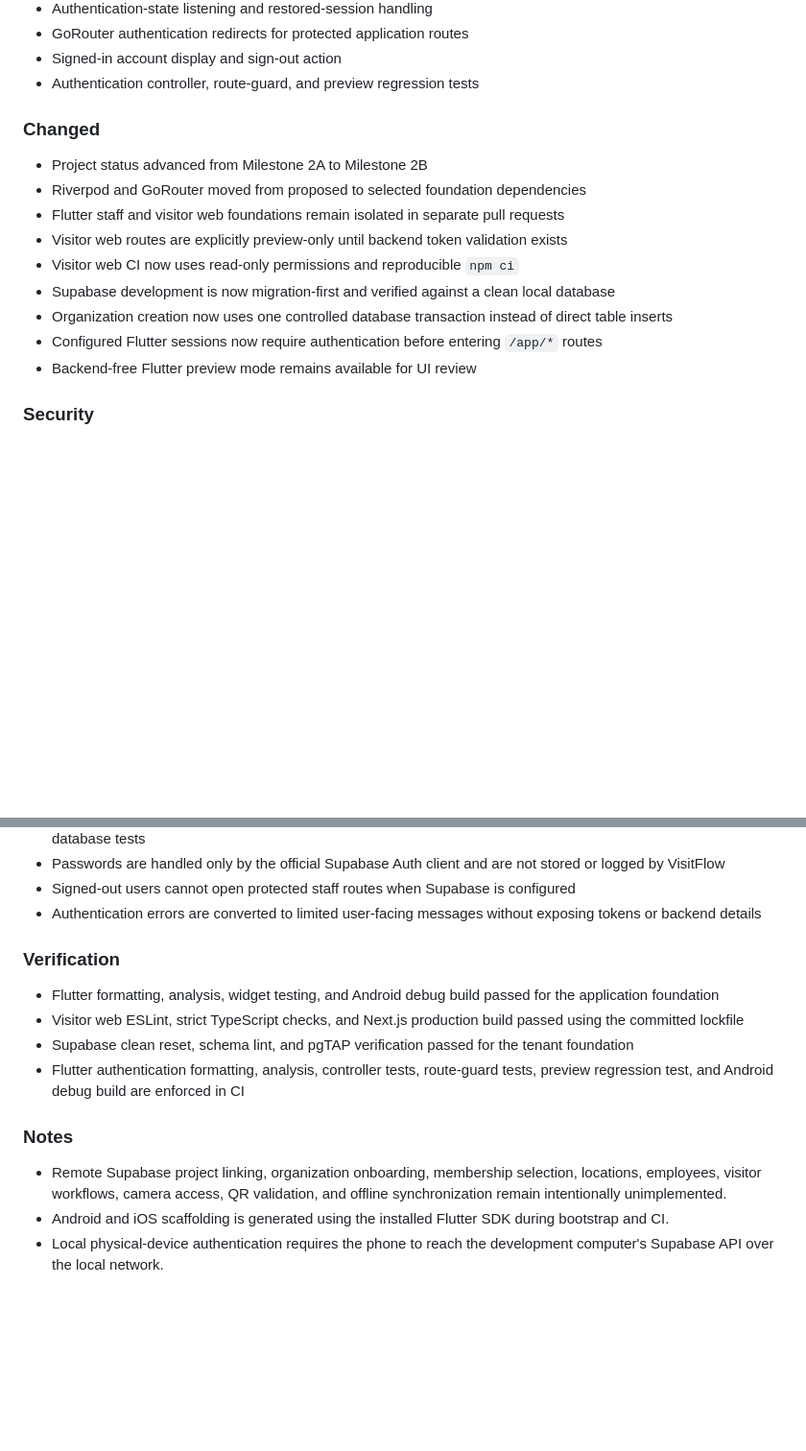
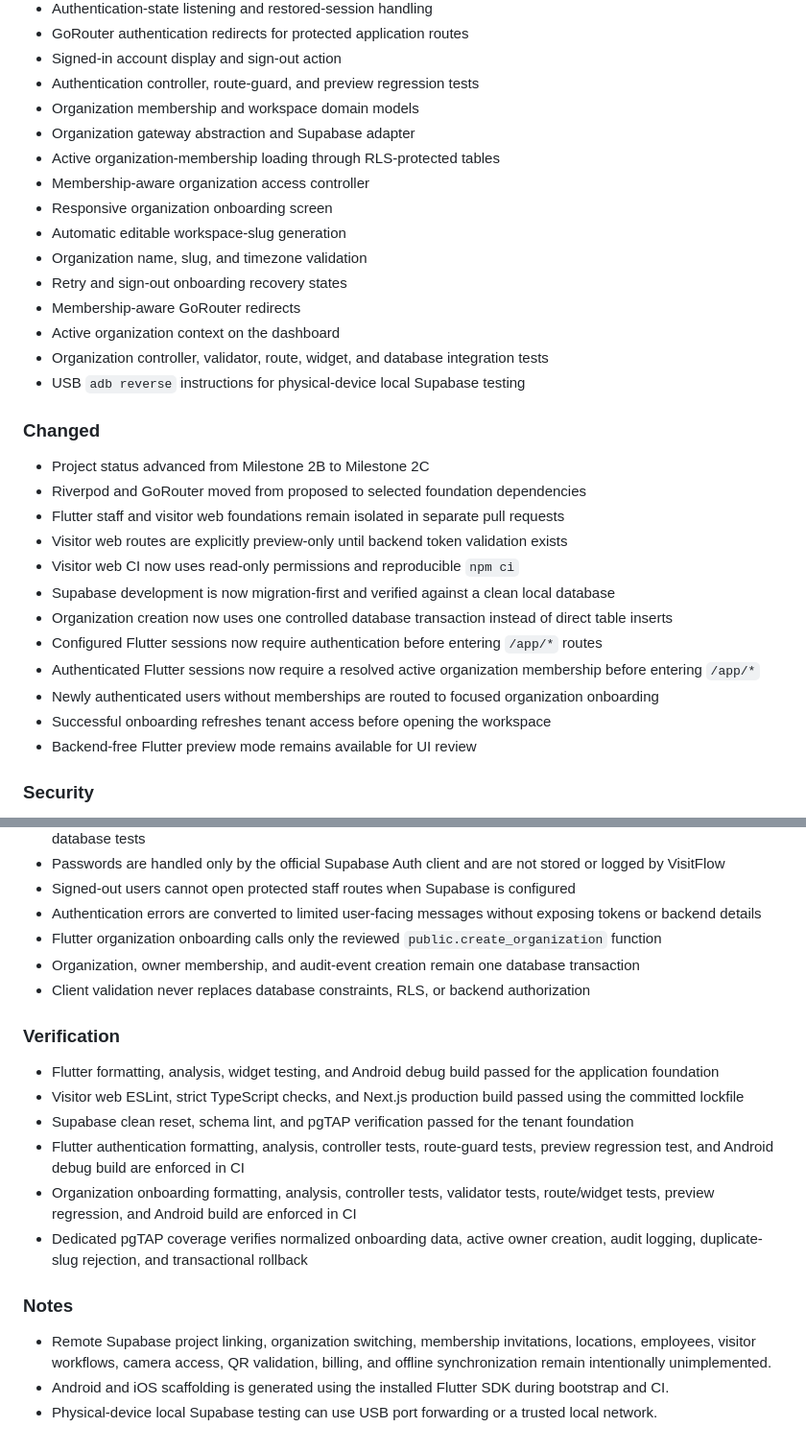
Before and after one commit to tan15hacks/visit-flow, a Markdown page: docs/CHANGELOG.md, 2 parts joined by grey strips. Shown at 96% size. Rendered like a GitHub page; blank space fills up the shorter version.

Commit message:
docs: record organization onboarding changes

```diff
--- a/docs/CHANGELOG.md
+++ b/docs/CHANGELOG.md
@@ -58,10 +58,22 @@ All notable product, architecture, security, schema, and application changes sho
 - GoRouter authentication redirects for protected application routes
 - Signed-in account display and sign-out action
 - Authentication controller, route-guard, and preview regression tests
+- Organization membership and workspace domain models
+- Organization gateway abstraction and Supabase adapter
+- Active organization-membership loading through RLS-protected tables
+- Membership-aware organization access controller
+- Responsive organization onboarding screen
+- Automatic editable workspace-slug generation
+- Organization name, slug, and timezone validation
+- Retry and sign-out onboarding recovery states
+- Membership-aware GoRouter redirects
+- Active organization context on the dashboard
+- Organization controller, validator, route, widget, and database integration tests
+- USB `adb reverse` instructions for physical-device local Supabase testing
 
 ### Changed
 
-- Project status advanced from Milestone 2A to Milestone 2B
+- Project status advanced from Milestone 2B to Milestone 2C
 - Riverpod and GoRouter moved from proposed to selected foundation dependencies
 - Flutter staff and visitor web foundations remain isolated in separate pull requests
 - Visitor web routes are explicitly preview-only until backend token validation exists
@@ -69,6 +81,9 @@ All notable product, architecture, security, schema, and application changes sho
 - Supabase development is now migration-first and verified against a clean local database
 - Organization creation now uses one controlled database transaction instead of direct table inserts
 - Configured Flutter sessions now require authentication before entering `/app/*` routes
+- Authenticated Flutter sessions now require a resolved active organization membership before entering `/app/*`
+- Newly authenticated users without memberships are routed to focused organization onboarding
+- Successful onboarding refreshes tenant access before opening the workspace
 - Backend-free Flutter preview mode remains available for UI review
 
 ### Security
@@ -86,6 +101,9 @@ All notable product, architecture, security, schema, and application changes sho
 - Passwords are handled only by the official Supabase Auth client and are not stored or logged by VisitFlow
 - Signed-out users cannot open protected staff routes when Supabase is configured
 - Authentication errors are converted to limited user-facing messages without exposing tokens or backend details
+- Flutter organization onboarding calls only the reviewed `public.create_organization` function
+- Organization, owner membership, and audit-event creation remain one database transaction
+- Client validation never replaces database constraints, RLS, or backend authorization
 
 ### Verification
 
@@ -93,9 +111,11 @@ All notable product, architecture, security, schema, and application changes sho
 - Visitor web ESLint, strict TypeScript checks, and Next.js production build passed using the committed lockfile
 - Supabase clean reset, schema lint, and pgTAP verification passed for the tenant foundation
 - Flutter authentication formatting, analysis, controller tests, route-guard tests, preview regression test, and Android debug build are enforced in CI
+- Organization onboarding formatting, analysis, controller tests, validator tests, route/widget tests, preview regression, and Android build are enforced in CI
+- Dedicated pgTAP coverage verifies normalized onboarding data, active owner creation, audit logging, duplicate-slug rejection, and transactional rollback
 
 ### Notes
 
-- Remote Supabase project linking, organization onboarding, membership selection, locations, employees, visitor workflows, camera access, QR validation, and offline synchronization remain intentionally unimplemented.
+- Remote Supabase project linking, organization switching, membership invitations, locations, employees, visitor workflows, camera access, QR validation, billing, and offline synchronization remain intentionally unimplemented.
 - Android and iOS scaffolding is generated using the installed Flutter SDK during bootstrap and CI.
-- Local physical-device authentication requires the phone to reach the development computer's Supabase API over the local network.
+- Physical-device local Supabase testing can use USB port forwarding or a trusted local network.
```
